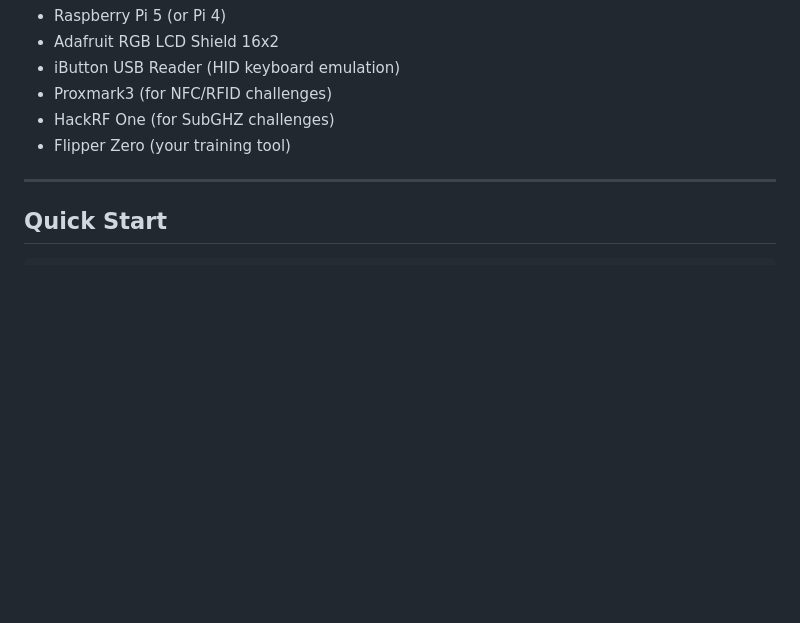
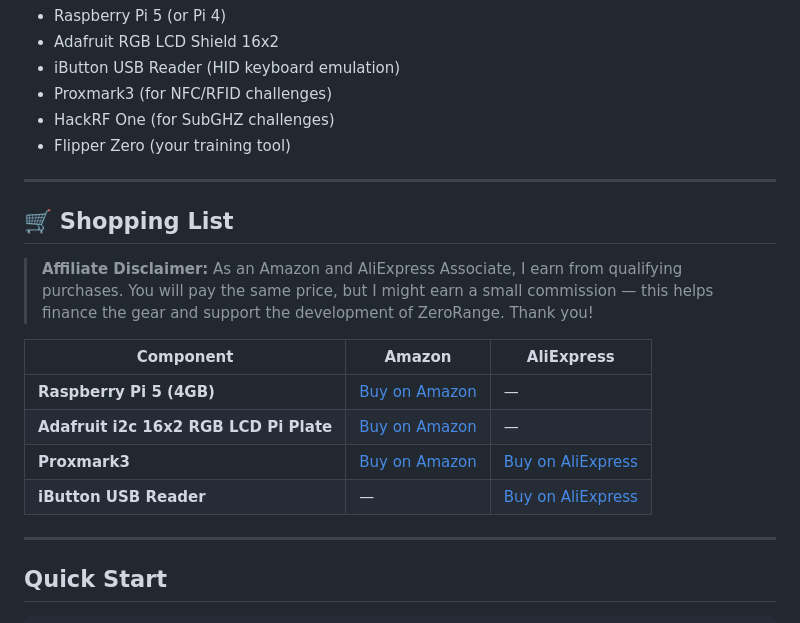
Before and after one commit to samxplogs/ZeroRange, a Markdown page: README.md, the part around the change. Rendered like a GitHub page; blank space fills up the shorter version.

Commit message:
Add shopping list with affiliate links to README

```diff
--- a/README.md
+++ b/README.md
@@ -82,6 +82,19 @@ USB Port 3    ─────────────► HackRF One (SubGHZ)
 - Proxmark3 (for NFC/RFID challenges)
 - HackRF One (for SubGHZ challenges)
 - Flipper Zero (your training tool)
+
+---
+
+## 🛒 Shopping List
+
+> **Affiliate Disclaimer:** As an Amazon and AliExpress Associate, I earn from qualifying purchases. You will pay the same price, but I might earn a small commission — this helps finance the gear and support the development of ZeroRange. Thank you!
+
+| Component | Amazon | AliExpress |
+|-----------|--------|------------|
+| **Raspberry Pi 5 (4GB)** | [Buy on Amazon](https://amzn.to/3O4jeX1) | — |
+| **Adafruit i2c 16x2 RGB LCD Pi Plate** | [Buy on Amazon](https://amzn.to/4rGhYrK) | — |
+| **Proxmark3** | [Buy on Amazon](https://amzn.to/4akFmDZ) | [Buy on AliExpress](https://s.click.aliexpress.com/e/_c3znHpUL) |
+| **iButton USB Reader** | — | [Buy on AliExpress](https://s.click.aliexpress.com/e/_c3KQ9ToL) |
 
 ---
 
```
